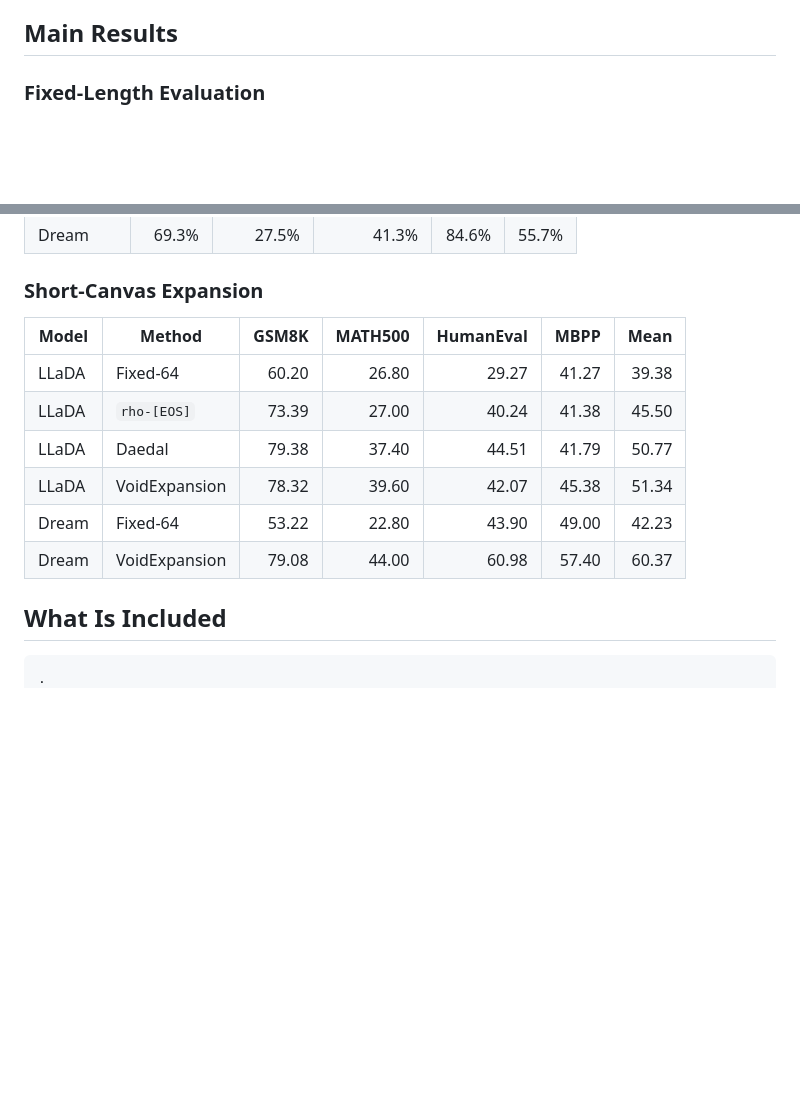
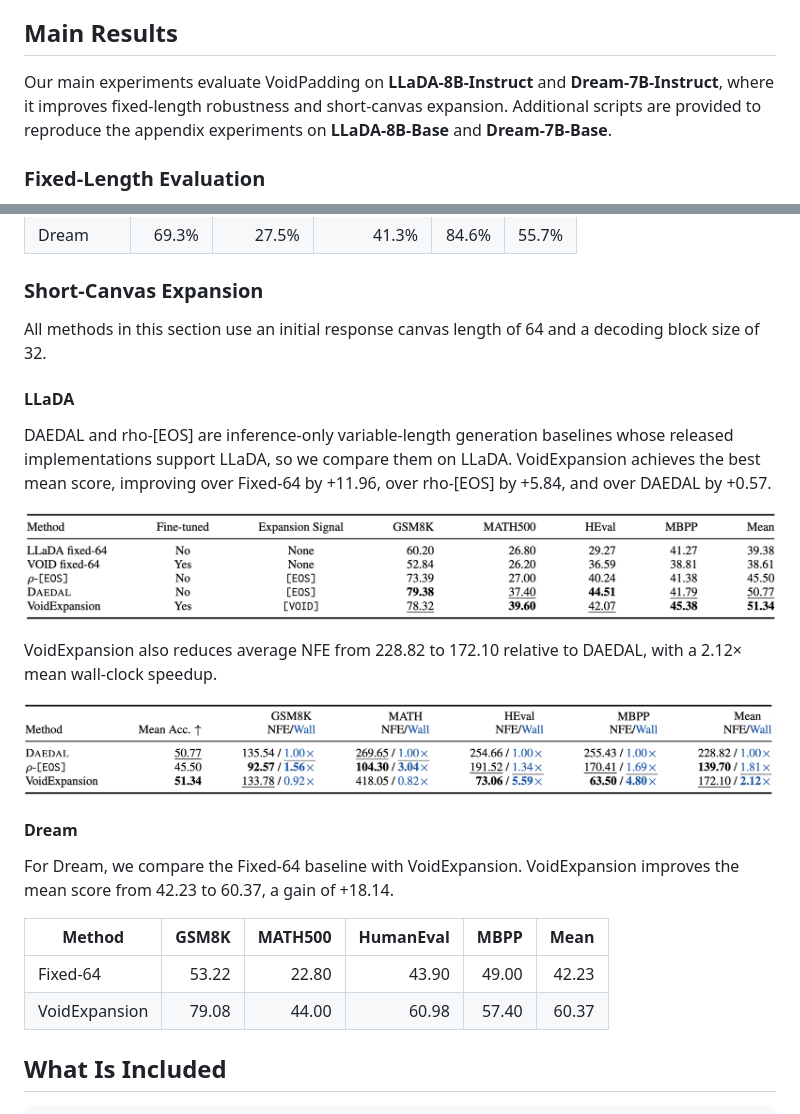
Before and after one commit to Haru-LCY/VoidPadding, a Markdown page: readme.md, 2 parts joined by grey strips. Rendered like a GitHub page; pictures changed too: figures/expansion_acc.png (added), figures/expansion_eff.png (added); blank space fills up the shorter version.

Commit message:
docs:refine expansion parts of README.md

````diff
--- a/readme.md
+++ b/readme.md
@@ -34,6 +34,8 @@ This gives VoidPadding three practical advantages:
 
 ## Main Results
 
+Our main experiments evaluate VoidPadding on **LLaDA-8B-Instruct** and **Dream-7B-Instruct**, where it improves fixed-length robustness and short-canvas expansion. Additional scripts are provided to reproduce the appendix experiments on **LLaDA-8B-Base** and **Dream-7B-Base**.
+
 
 ### Fixed-Length Evaluation
 
@@ -58,21 +60,32 @@ For efficiency, we report the NFE reduction of VoidPadding relative to Original/
 
 ### Short-Canvas Expansion
 
-| Model | Method | GSM8K | MATH500 | HumanEval | MBPP | Mean |
-| --- | --- | ---: | ---: | ---: | ---: | ---: |
-| LLaDA | Fixed-64 | 60.20 | 26.80 | 29.27 | 41.27 | 39.38 |
-| LLaDA | `rho-[EOS]` | 73.39 | 27.00 | 40.24 | 41.38 | 45.50 |
-| LLaDA | Daedal | 79.38 | 37.40 | 44.51 | 41.79 | 50.77 |
-| LLaDA | VoidExpansion | 78.32 | 39.60 | 42.07 | 45.38 | 51.34 |
-| Dream | Fixed-64 | 53.22 | 22.80 | 43.90 | 49.00 | 42.23 |
-| Dream | VoidExpansion | 79.08 | 44.00 | 60.98 | 57.40 | 60.37 |
+All methods in this section use an initial response canvas length of 64 and a decoding block size of 32.
+
+#### LLaDA
+
+DAEDAL and rho-[EOS] are inference-only variable-length generation baselines whose released implementations support LLaDA, so we compare them on LLaDA. VoidExpansion achieves the best mean score, improving over Fixed-64 by +11.96, over rho-[EOS] by +5.84, and over DAEDAL by +0.57.
+
+![LLaDA short-canvas expansion accuracy](figures/expansion_acc.png)
+
+VoidExpansion also reduces average NFE from 228.82 to 172.10 relative to DAEDAL, with a 2.12× mean wall-clock speedup.
+
+![LLaDA short-canvas expansion efficiency](figures/expansion_eff.png)
+
+#### Dream
+
+For Dream, we compare the Fixed-64 baseline with VoidExpansion. VoidExpansion improves the mean score from 42.23 to 60.37, a gain of +18.14.
+
+| Method        | GSM8K | MATH500 | HumanEval |  MBPP |  Mean |
+| ------------- | ----: | ------: | --------: | ----: | ----: |
+| Fixed-64      | 53.22 |   22.80 |     43.90 | 49.00 | 42.23 |
+| VoidExpansion | 79.08 |   44.00 |     60.98 | 57.40 | 60.37 |
 
 
 
 ## What Is Included
 
 ```text
-.
 ├── main.py                         # LoRA SFT entrypoint
 ├── method/                         # Void/Rainbow/EOS padding training logic
 ├── eval/                           # LLaDA and Dream lm-eval wrappers
````
